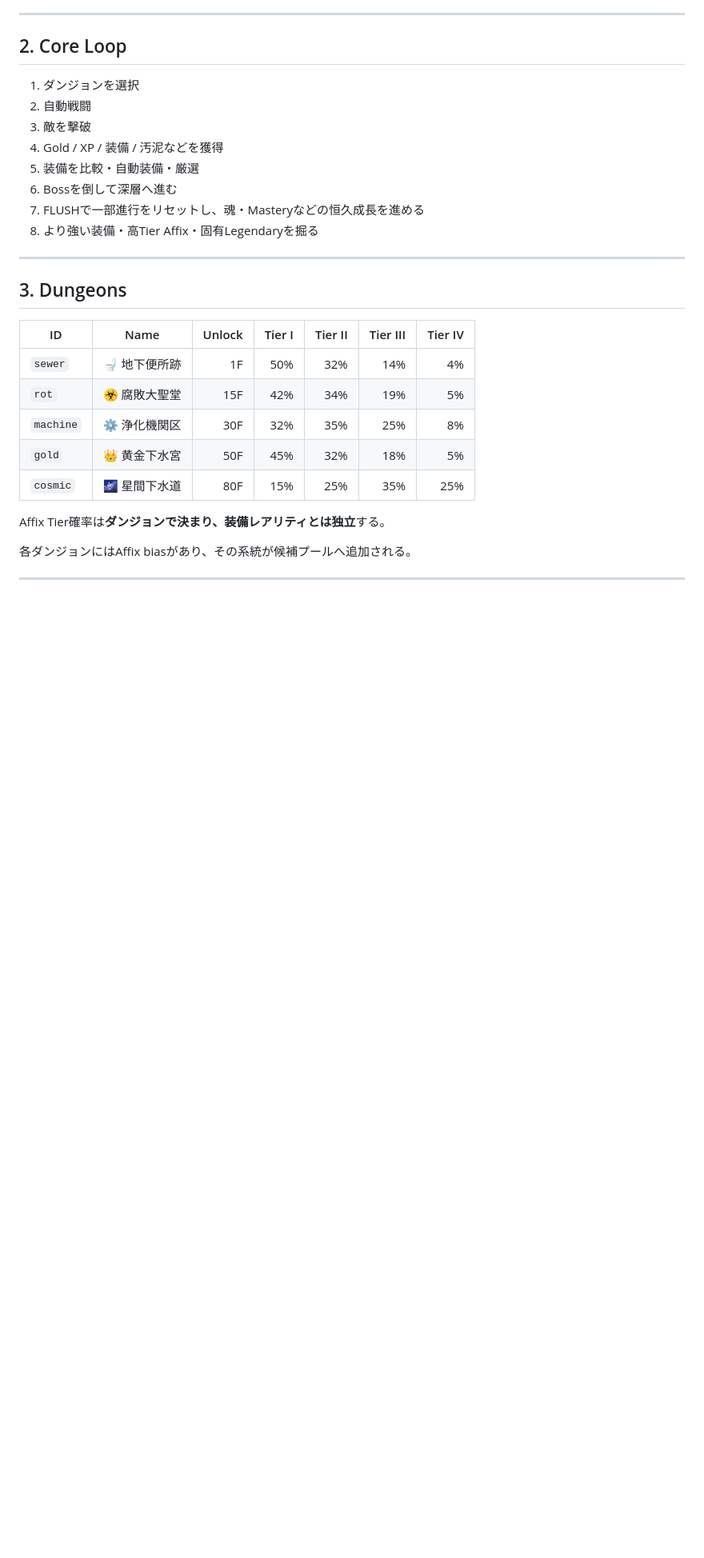
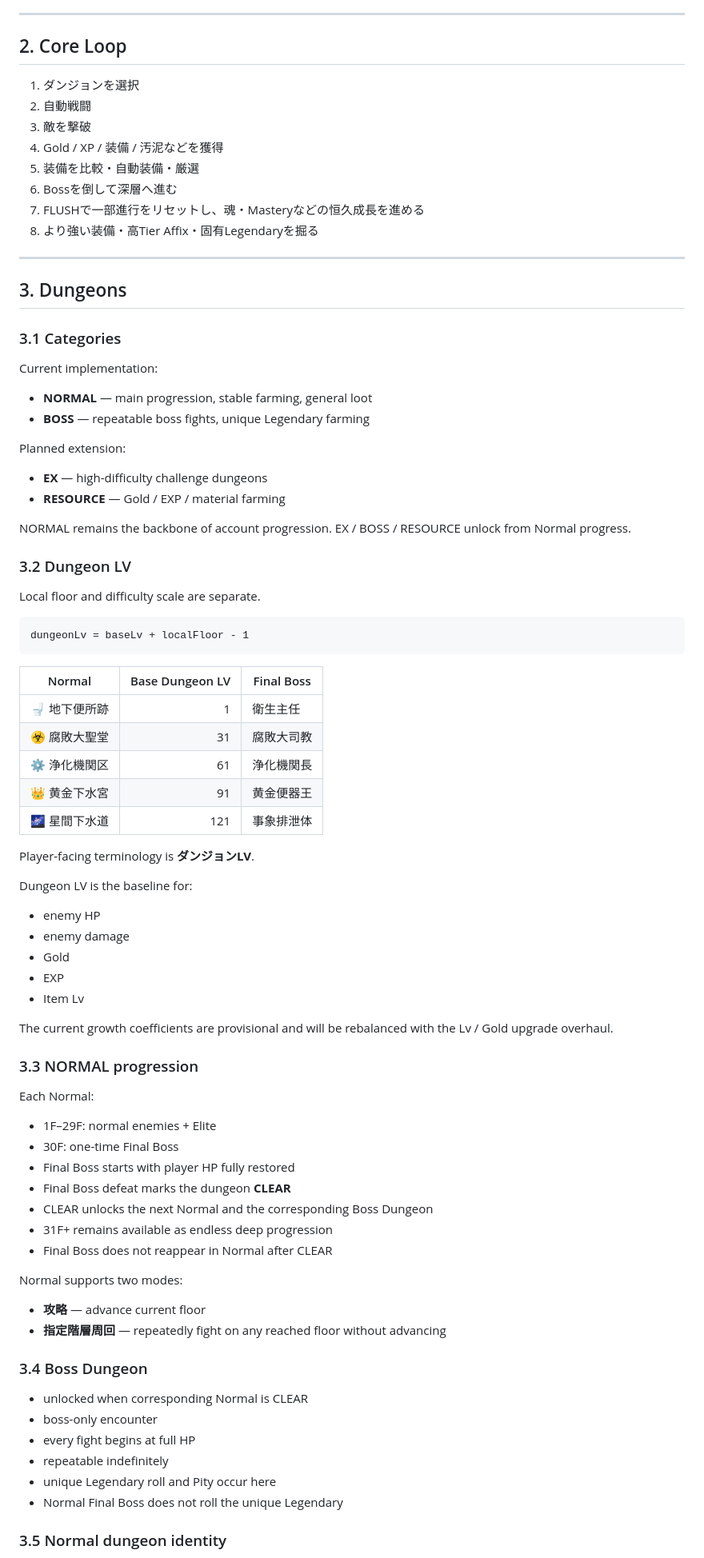
Before and after one commit to aki7630/Poop_Dungeon, a Markdown page: SPEC.md, the part around one of its changes. Shown at 80% size. Drawn GitHub-style; blank space fills up the shorter version.

Commit message:
docs: define v2.4 dungeon and Boss framework

````diff
--- a/SPEC.md
+++ b/SPEC.md
@@ -35,16 +35,68 @@ Current specification for **v2.3.0**.
 
 ## 3. Dungeons
 
-| ID | Name | Unlock | Tier I | Tier II | Tier III | Tier IV |
-| --- | --- | ---: | ---: | ---: | ---: | ---: |
-| `sewer` | 🚽 地下便所跡 | 1F | 50% | 32% | 14% | 4% |
-| `rot` | ☣️ 腐敗大聖堂 | 15F | 42% | 34% | 19% | 5% |
-| `machine` | ⚙️ 浄化機関区 | 30F | 32% | 35% | 25% | 8% |
-| `gold` | 👑 黄金下水宮 | 50F | 45% | 32% | 18% | 5% |
-| `cosmic` | 🌌 星間下水道 | 80F | 15% | 25% | 35% | 25% |
+### 3.1 Categories
 
-Affix Tier確率は**ダンジョンで決まり、装備レアリティとは独立**する。
+Current implementation:
+- **NORMAL** — main progression, stable farming, general loot
+- **BOSS** — repeatable boss fights, unique Legendary farming
 
-各ダンジョンにはAffix biasがあり、その系統が候補プールへ追加される。
+Planned extension:
+- **EX** — high-difficulty challenge dungeons
+- **RESOURCE** — Gold / EXP / material farming
 
----
+NORMAL remains the backbone of account progression. EX / BOSS / RESOURCE unlock from Normal progress.
+
+### 3.2 Dungeon LV
+
+Local floor and difficulty scale are separate.
+
+```
+dungeonLv = baseLv + localFloor - 1
+```
+
+| Normal | Base Dungeon LV | Final Boss |
+| --- | ---: | --- |
+| 🚽 地下便所跡 | 1 | 衛生主任 |
+| ☣️ 腐敗大聖堂 | 31 | 腐敗大司教 |
+| ⚙️ 浄化機関区 | 61 | 浄化機関長 |
+| 👑 黄金下水宮 | 91 | 黄金便器王 |
+| 🌌 星間下水道 | 121 | 事象排泄体 |
+
+Player-facing terminology is **ダンジョンLV**.
+
+Dungeon LV is the baseline for:
+- enemy HP
+- enemy damage
+- Gold
+- EXP
+- Item Lv
+
+The current growth coefficients are provisional and will be rebalanced with the Lv / Gold upgrade overhaul.
+
+### 3.3 NORMAL progression
+
+Each Normal:
+- 1F–29F: normal enemies + Elite
+- 30F: one-time Final Boss
+- Final Boss starts with player HP fully restored
+- Final Boss defeat marks the dungeon **CLEAR**
+- CLEAR unlocks the next Normal and the corresponding Boss Dungeon
+- 31F+ remains available as endless deep progression
+- Final Boss does not reappear in Normal after CLEAR
+
+Normal supports two modes:
+- **攻略** — advance current floor
+- **指定階層周回** — repeatedly fight on any reached floor without advancing
+
+### 3.4 Boss Dungeon
+
+- unlocked when corresponding Normal is CLEAR
+- boss-only encounter
+- every fight begins at full HP
+- repeatable indefinitely
+- unique Legendary roll and Pity occur here
+- Normal Final Boss does not roll the unique Legendary
+
+### 3.5 Normal dungeon identity
+
````
Also changed, not shown: other parts of SPEC.md (+49 -10 lines).
